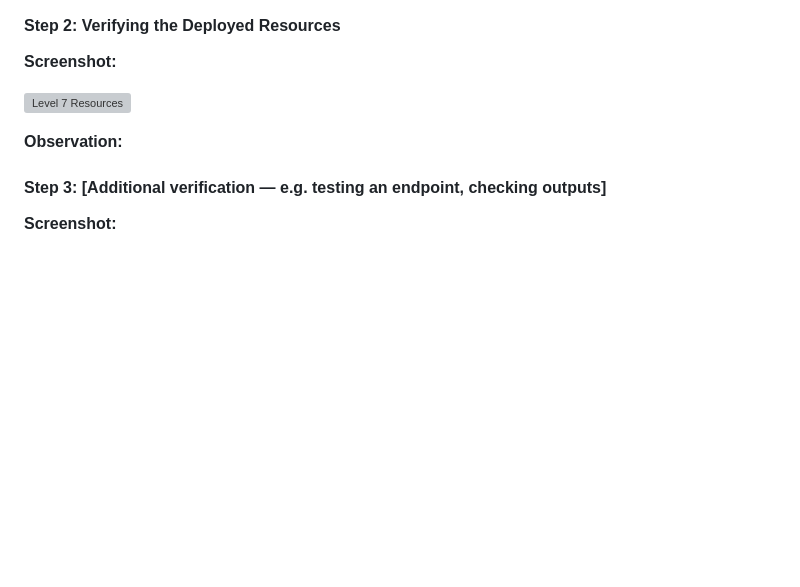
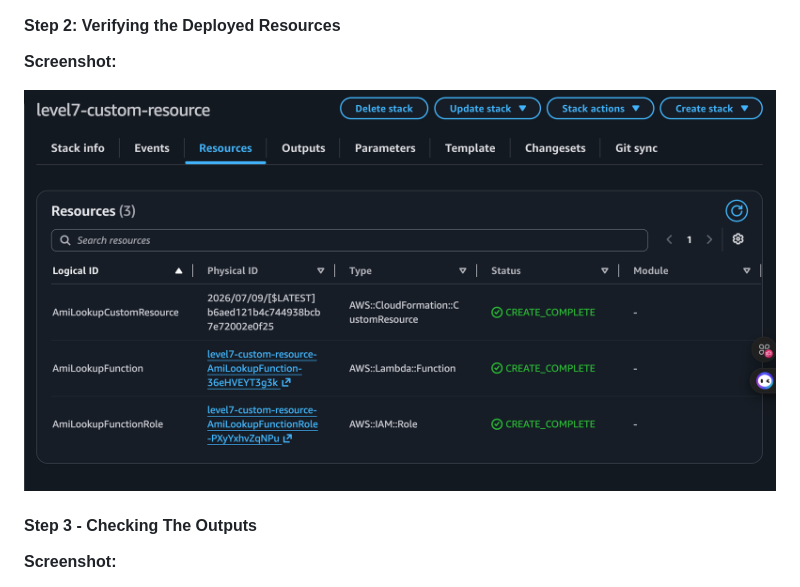
Before and after one commit to habibaadam/PR_DevSecOps, a Markdown page: CloudFormation_Mastery/documentation.md, the part around one of its changes. Rendered like a GitHub page; pictures changed too: CloudFormation_Mastery/screenshots/level_7/resources.png (added); blank space fills up the shorter version; grey boxes are pictures that could not be loaded.

```diff
--- a/CloudFormation_Mastery/documentation.md
+++ b/CloudFormation_Mastery/documentation.md
@@ -208,11 +208,10 @@ Before deploying, I expected:
 
 **Screenshot:**
 
-![Level 7 Resources](screenshots/level7_resources.png)
+![Level 7 Resources](screenshots/level_7/resources.png)
 
-**Observation:**
 
-#### Step 3: [Additional verification — e.g. testing an endpoint, checking outputs]
+#### Step 3 - Checking The Outputs
 
 **Screenshot:**
 
```
Also changed, not shown: other parts of CloudFormation_Mastery/documentation.md (+18 -27 lines), CloudFormation_Mastery/screenshots/level_7/events.png (added).
